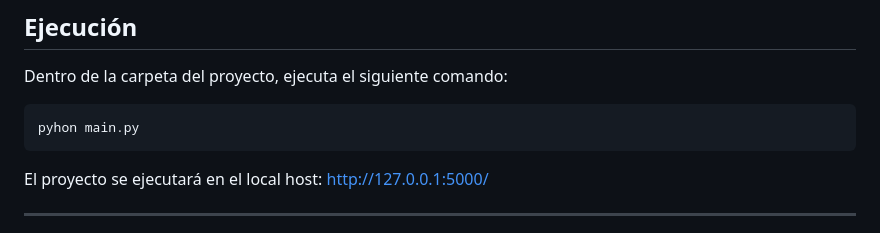
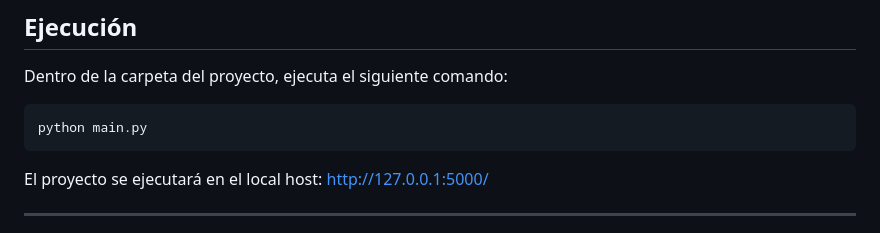
Before and after one commit to alee2602/TDC-PROYECTO3, a Markdown page: README.md, the part around the change. Drawn GitHub-style.

````diff
--- a/README.md
+++ b/README.md
@@ -189,7 +189,7 @@ Cuando la simulación termine, observarás si la cadena fue aceptada o rechazada
 
 Dentro de la carpeta del proyecto, ejecuta el siguiente comando:
 ```bash
-pyhon main.py
+python main.py
 ```
 El proyecto se ejecutará en el local host: [http://127.0.0.1:5000/](http://127.0.0.1:5000/)
 
````
